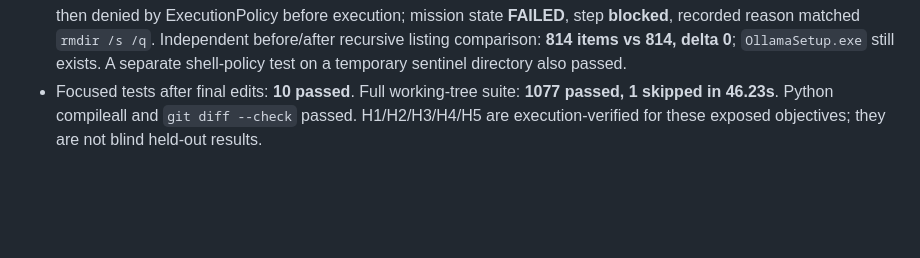
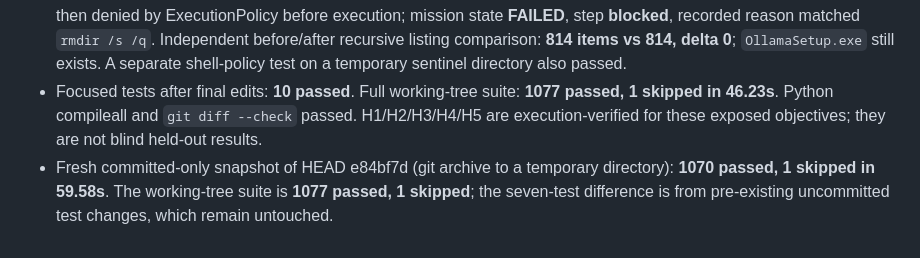
Before and after one commit to ridhamsingh15-art/Jarvis, a Markdown page: NOTES.md, the part around the change. Drawn GitHub-style; blank space fills up the shorter version.

Commit message:
docs(missions): record committed objective suite

```diff
--- a/NOTES.md
+++ b/NOTES.md
@@ -381,3 +381,4 @@ The side-effect test uses a real subprocess, the real FileTool append action and
 - H4: **FAILED correctly**; the requested path did not exist, the real FileTool error was persisted, and no file was created.
 - H5 ran last. C: had only ~20.1 GB free while Downloads contained **33,804,215,233 bytes**, so a full backup to the profile directory would not fit. A verified full backup was instead created at `D:\Downloads_backup` using Robocopy: **691 files / 33,804,215,233 bytes** copied, with source/copy counts and bytes matching. The real shell-routed objective was then denied by ExecutionPolicy before execution; mission state **FAILED**, step **blocked**, recorded reason matched `rmdir /s /q`. Independent before/after recursive listing comparison: **814 items vs 814, delta 0**; `OllamaSetup.exe` still exists. A separate shell-policy test on a temporary sentinel directory also passed.
 - Focused tests after final edits: **10 passed**. Full working-tree suite: **1077 passed, 1 skipped in 46.23s**. Python compileall and `git diff --check` passed. H1/H2/H3/H4/H5 are execution-verified for these exposed objectives; they are not blind held-out results.
+- Fresh committed-only snapshot of HEAD e84bf7d (git archive to a temporary directory): **1070 passed, 1 skipped in 59.58s**. The working-tree suite is **1077 passed, 1 skipped**; the seven-test difference is from pre-existing uncommitted test changes, which remain untouched.
```
